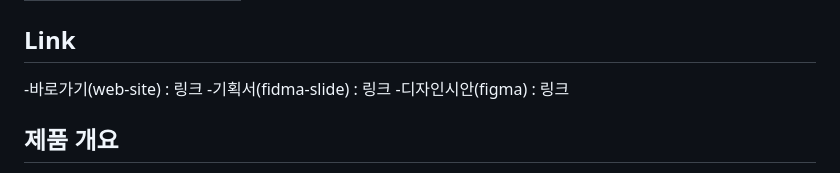
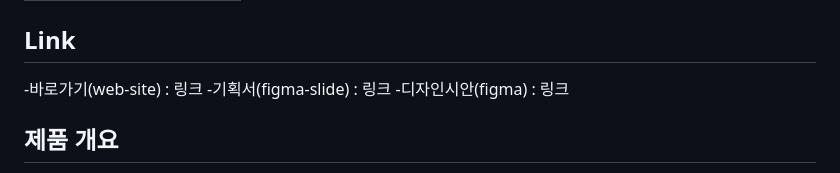
Before and after one commit to nyg00807-ship-it/NewTset, a Markdown page: README.md, the part around the change. Drawn GitHub-style.

```diff
--- a/README.md
+++ b/README.md
@@ -7,7 +7,7 @@
 | 비포이미지 | 애프터이미지 |
 ## Link
 -바로가기(web-site) : 링크
--기획서(fidma-slide) : 링크
+-기획서(figma-slide) : 링크
 -디자인시안(figma) : 링크
 
 ## 제품 개요
```
